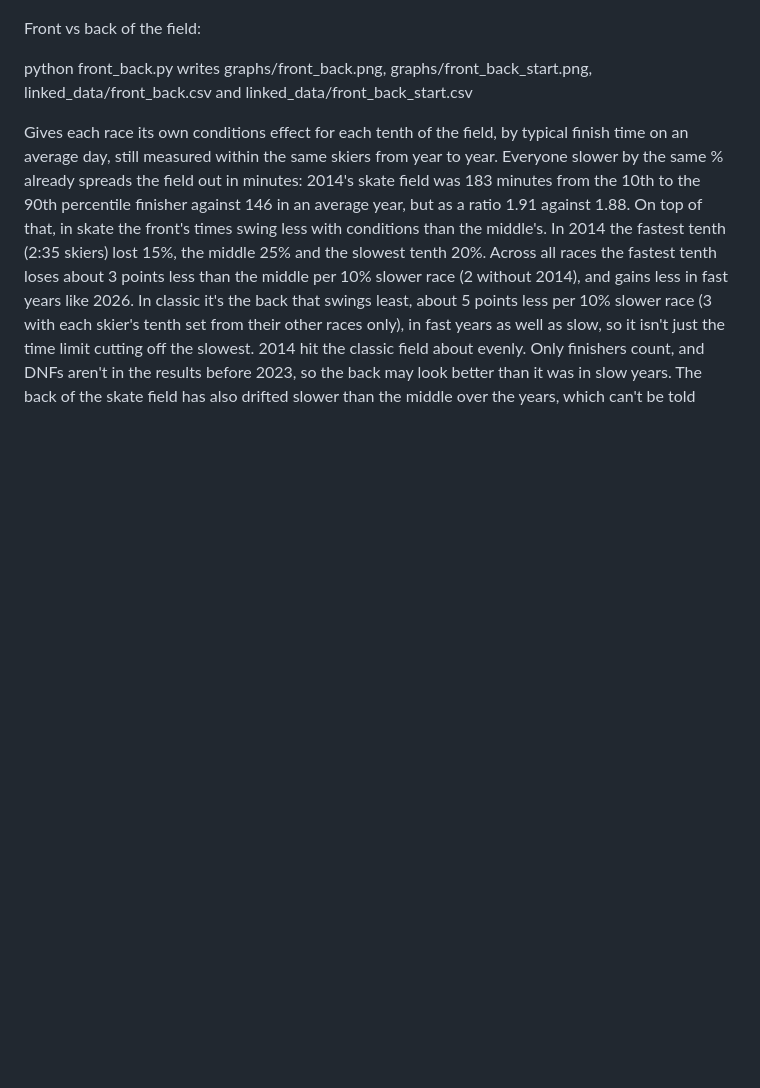
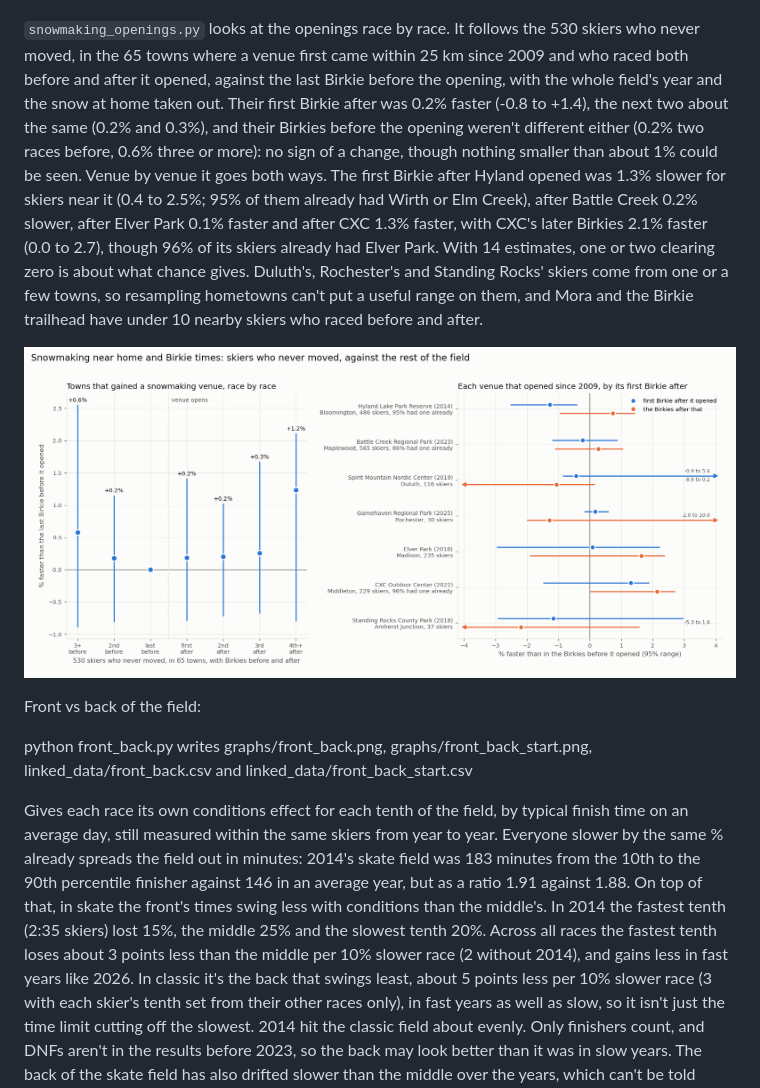
Before and after one commit to drewpolasky/birkie_data, a Markdown page: README.md, the part around one of its changes. GitHub-like rendering; pictures changed too: graphs/snowmaking_openings.png (added); blank space fills up the shorter version.

```diff
--- a/README.md
+++ b/README.md
@@ -383,5 +400,19 @@ skiable days in a normal winter goes with being 1.7% faster, but that includes w
 
 ![Image](https://github.com/drewpolasky/birkie_data/blob/master/graphs/snow_at_home.png?raw=true)
+
+`snowmaking_openings.py` looks at the openings race by race. It follows the 530 skiers who never moved, in the 65
+towns where a venue first came within 25 km since 2009 and who raced both before and after it opened, against the
+last Birkie before the opening, with the whole field's year and the snow at home taken out. Their first Birkie after
+was 0.2% faster (-0.8 to +1.4), the next two about the same (0.2% and 0.3%), and their Birkies before the opening
+weren't different either (0.2% two races before, 0.6% three or more): no sign of a change, though nothing smaller
+than about 1% could be seen. Venue by venue it goes both ways. The first Birkie after Hyland opened was 1.3% slower
+for skiers near it (0.4 to 2.5%; 95% of them already had Wirth or Elm Creek), after Battle Creek 0.2% slower, after
+Elver Park 0.1% faster and after CXC 1.3% faster, with CXC's later Birkies 2.1% faster (0.0 to 2.7), though 96% of its
+skiers already had Elver Park. With 14 estimates, one or two clearing zero is about what chance gives. Duluth's,
+Rochester's and Standing Rocks' skiers come from one or a few towns, so resampling hometowns can't put a useful range
+on them, and Mora and the Birkie trailhead have under 10 nearby skiers who raced before and after.
+
+![Image](https://github.com/drewpolasky/birkie_data/blob/master/graphs/snowmaking_openings.png?raw=true)
 
 
 Front vs back of the field:
```
Also changed, not shown: other parts of README.md (+22 -5 lines), graphs/snow_at_home.png, 3 other files.
